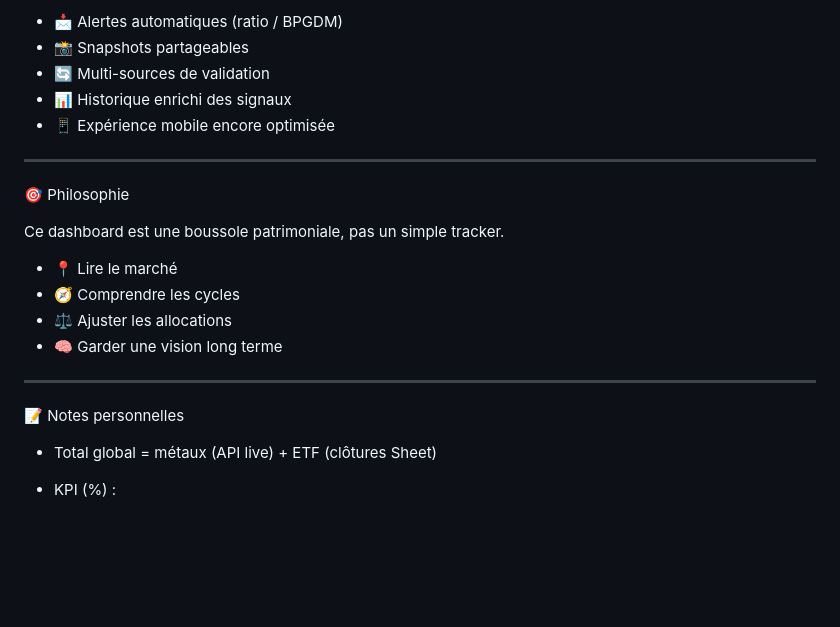
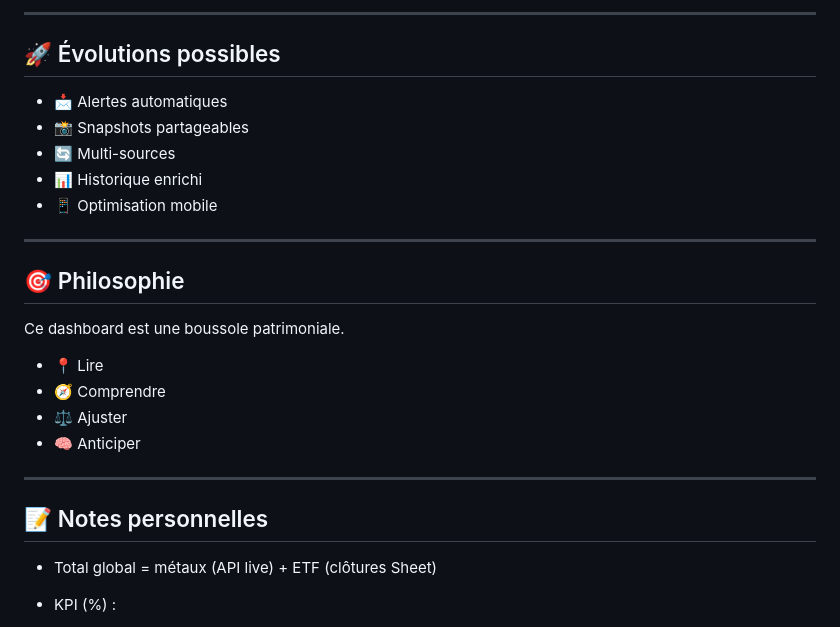
Before and after one commit to passaelen/dashboard, a Markdown page: README.md, the part around one of its changes. Drawn GitHub-style; blank space fills up the shorter version.

```diff
--- a/README.md
+++ b/README.md
@@ -273,24 +237,28 @@ unique :
 
--   📩 Alertes automatiques (ratio / BPGDM)
--   📸 Snapshots partageables
--   🔄 Multi-sources de validation
--   📊 Historique enrichi des signaux
--   📱 Expérience mobile encore optimisée
+---
 
-------------------------------------------------------------------------
+## 🚀 Évolutions possibles
 
-🎯 Philosophie
+- 📩 Alertes automatiques
+- 📸 Snapshots partageables
+- 🔄 Multi-sources
+- 📊 Historique enrichi
+- 📱 Optimisation mobile
 
-Ce dashboard est une boussole patrimoniale, pas un simple tracker.
+---
 
--   📍 Lire le marché
--   🧭 Comprendre les cycles
--   ⚖️ Ajuster les allocations
--   🧠 Garder une vision long terme
+## 🎯 Philosophie
 
-------------------------------------------------------------------------
+Ce dashboard est une boussole patrimoniale.
 
-📝 Notes personnelles
+- 📍 Lire
+- 🧭 Comprendre
+- ⚖️ Ajuster
+- 🧠 Anticiper
+
+---
+
+## 📝 Notes personnelles
 
 -   Total global = métaux (API live) + ETF (clôtures Sheet)
 
```
Also changed, not shown: other parts of README.md (+142 -178 lines).
